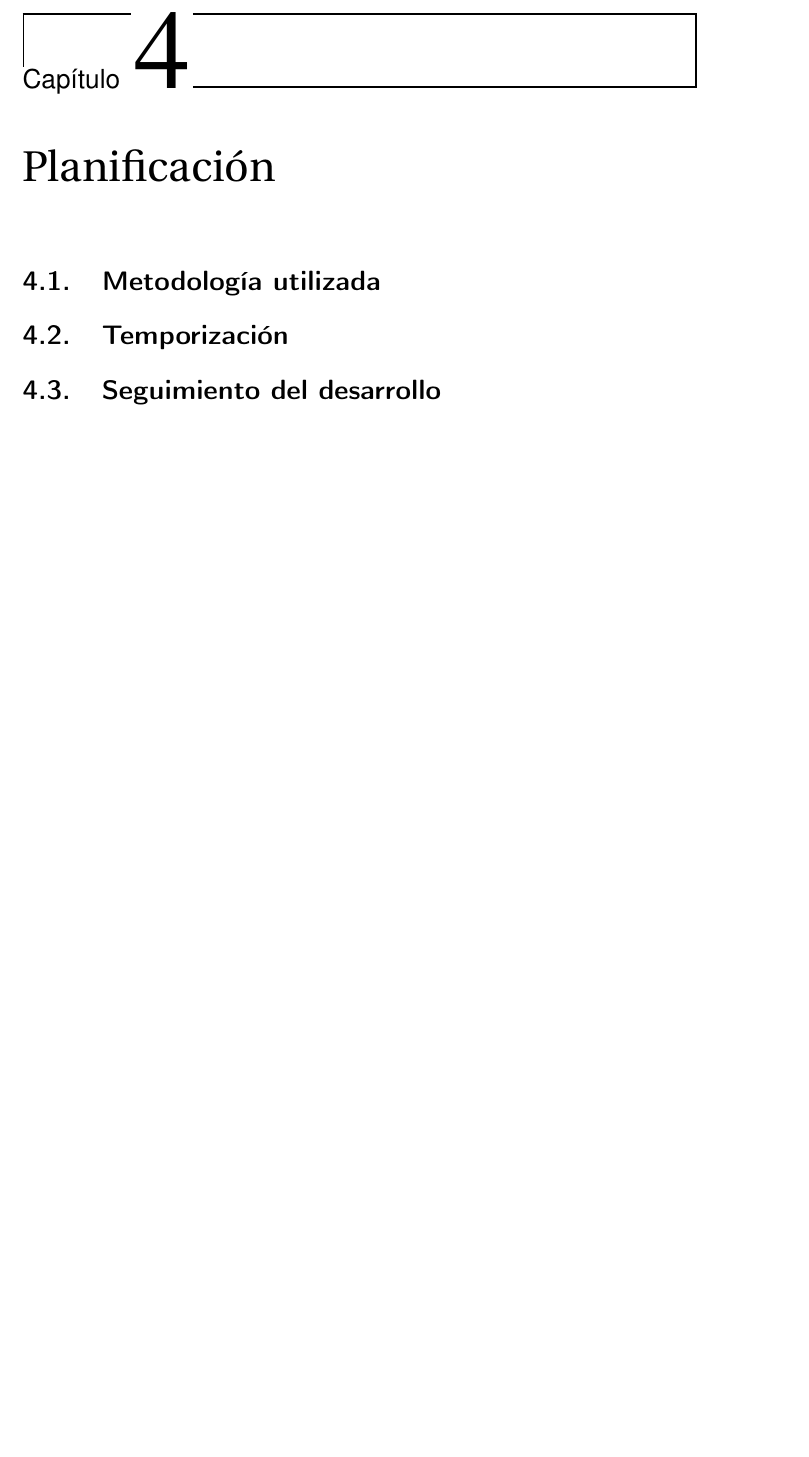
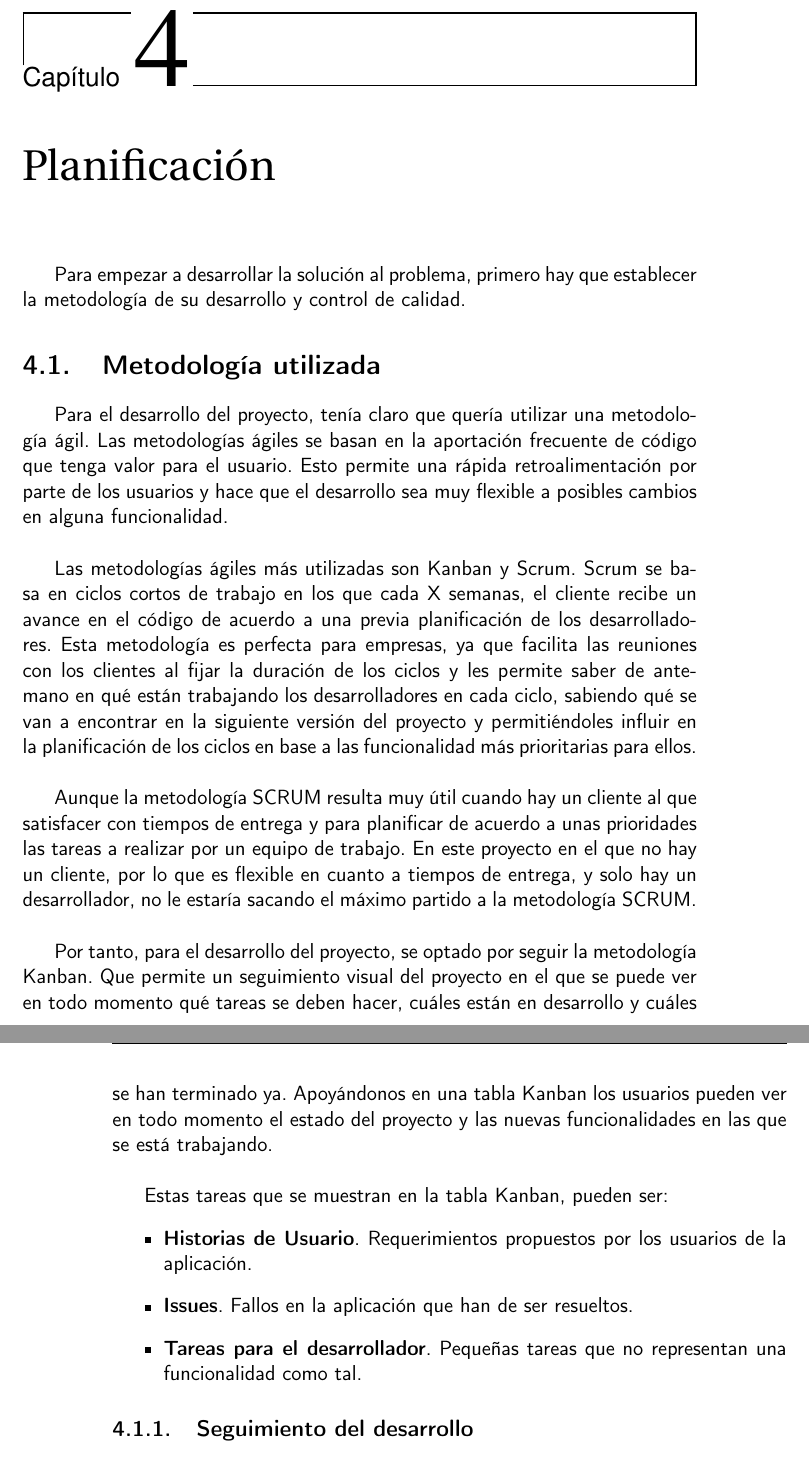
Before and after one commit to Torchu/flixbuff, a LaTeX book (doc/proyecto.tex, which reads doc/secciones/04_planificacion.tex): part of page 21 of 29 before the commit and two parts of pages 21 and 22 of 29 after it, the two joined at a grey line, cut so that both start at the same text, the shorter picture padded with empty space. Compiled offline with pdfLaTeX.

Commit message:
avanza con la metodología

```diff
--- a/doc/secciones/04_planificacion.tex
+++ b/doc/secciones/04_planificacion.tex
@@ -1,8 +1,21 @@
 \chapter{Planificación}
+Para empezar a desarrollar la solución al problema, primero hay que establecer la metodología de su desarrollo y control de calidad.
 
 \section{Metodología utilizada}
+Para el desarrollo del proyecto, tenía claro que quería utilizar una metodología ágil. Las metodologías ágiles se basan en la aportación frecuente de código que tenga valor para el usuario. Esto permite una rápida retroalimentación por parte de los usuarios y hace que el desarrollo sea muy flexible a posibles cambios en alguna funcionalidad.\\
 
+Las metodologías ágiles más utilizadas son Kanban y Scrum. Scrum se basa en ciclos cortos de trabajo en los que cada X semanas, el cliente recibe un avance en el código de acuerdo a una previa planificación de los desarrolladores. Esta metodología es perfecta para empresas, ya que facilita las reuniones con los clientes al fijar la duración de los ciclos y les permite saber de antemano en qué están trabajando los desarrolladores en cada ciclo, sabiendo qué se van a encontrar en la siguiente versión del proyecto y permitiéndoles influir en la planificación de los ciclos en base a las funcionalidad más prioritarias para ellos. \\
 
-\section{Temporización}
+Aunque la metodología SCRUM resulta muy útil cuando hay un cliente al que satisfacer con tiempos de entrega y para planificar de acuerdo a unas prioridades las tareas a realizar por un equipo de trabajo. En este proyecto en el que no hay un cliente, por lo que es flexible en cuanto a tiempos de entrega, y solo hay un desarrollador, no le estaría sacando el máximo partido a la metodología SCRUM.\\
 
-\section{Seguimiento del desarrollo}
+Por tanto, para el desarrollo del proyecto, se optado por seguir la metodología Kanban. Que permite un seguimiento visual del proyecto en el que se puede ver en todo momento qué tareas se deben hacer, cuáles están en desarrollo y cuáles se han terminado ya. Apoyándonos en una tabla Kanban los usuarios pueden ver en todo momento el estado del proyecto y las nuevas funcionalidades en las que se está trabajando. \\
+% Introducir tabla %
+
+Estas tareas que se muestran en la tabla Kanban, pueden ser:
+\begin{itemize}
+    \item \textbf{Historias de Usuario}. Requerimientos propuestos por los usuarios de la aplicación.
+    \item \textbf{Issues}. Fallos en la aplicación que han de ser resueltos.
+    \item \textbf{Tareas para el desarrollador}. Pequeñas tareas que no representan una funcionalidad como tal.
+\end{itemize}
+
+\subsection{Seguimiento del desarrollo}
```
Also changed, not shown: .github/actions/check-spelling/allowed_words.txt, doc/secciones/04_planificacion.tex (17 more changed lines).
